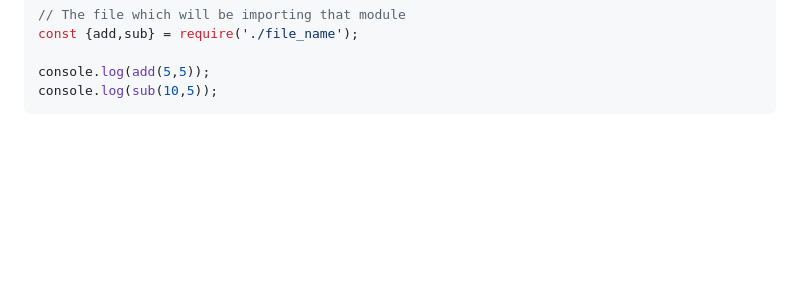
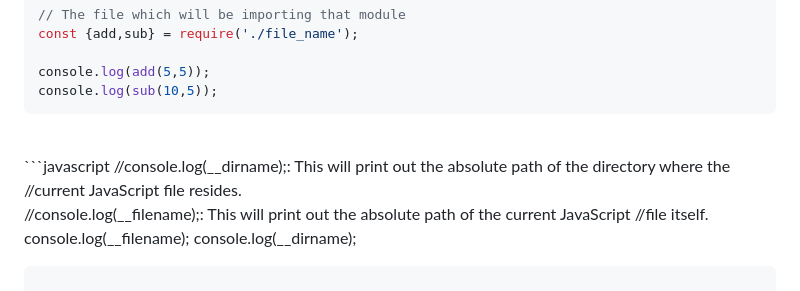
Before and after one commit to mthirumalai2905/node, a Markdown page: README.md, the part around the change. Rendered like a GitHub page; blank space fills up the shorter version.

````diff
--- a/README.md
+++ b/README.md
@@ -283,3 +283,11 @@ const {add,sub} = require('./file_name');
 console.log(add(5,5));
 console.log(sub(10,5));
 ```
+<br>
+```javascript
+//console.log(__dirname);: This will print out the absolute path of the directory where the //current JavaScript file resides.
+
+//console.log(__filename);: This will print out the absolute path of the current JavaScript //file itself.
+console.log(__filename);
+console.log(__dirname);
+```
````
